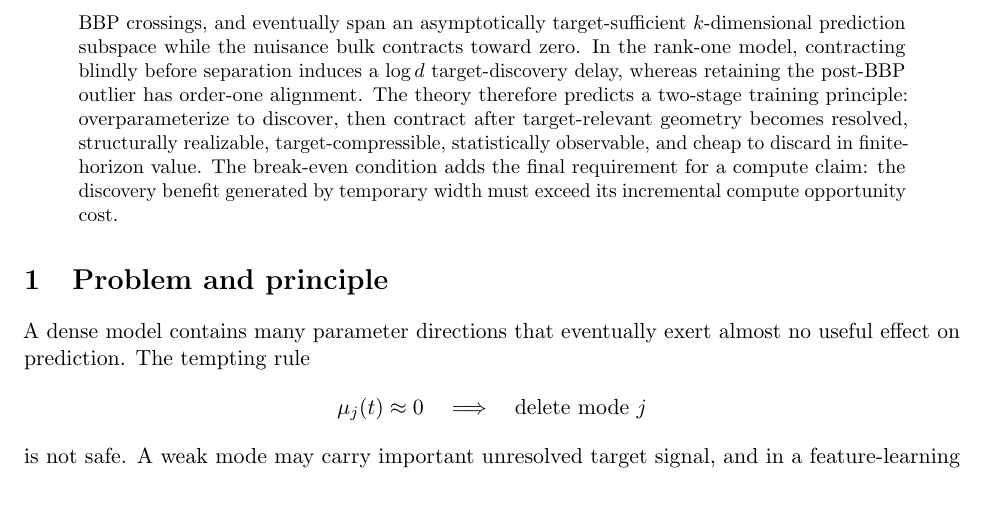
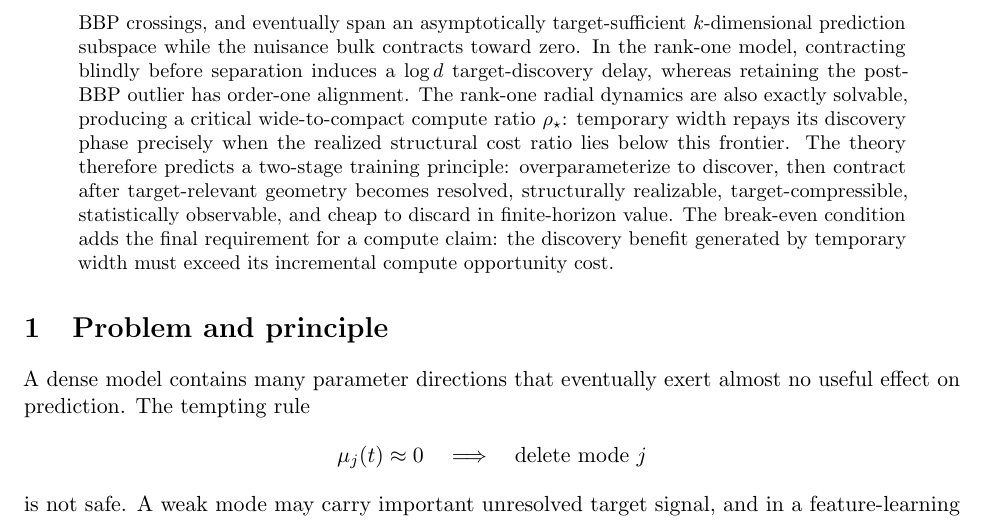
Before and after one commit to ENRICOBIGNOZZI/Neural-NET, a LaTeX paper (theory/main.tex): part of page 2 of 42 before the commit and part of page 2 of 45 after it, cut so that both start at the same text. Compiled offline with pdfLaTeX.

Commit message:
[theory] Wire rank-one compute frontier into manuscript

```diff
--- a/theory/main.tex
+++ b/theory/main.tex
@@ -35,7 +35,7 @@ Overparameterization can be useful early in training because it lets a network d
 
 For moving nonlinear geometry we compare the full gradient flow with a projected flow and obtain an explicit finite-horizon trajectory and risk bound in terms of omitted gradient energy. Curvature and eigengap arguments control the future growth and rotation of a discarded spectral cluster. A structural-transfer theorem then separates the ideal spectral decision from its realization by neurons, channels, heads, or low-rank factors, and a master theorem combines these ingredients into one finite-horizon risk certificate. A checkpoint-computable refinement removes the unknown future loss drop and turns spectral-gap persistence itself into a current-state gate. For the central lower-bulk use case, a target-mass persistence theorem further separates three objects that eigenvalue thresholding conflates: the bulk edge, residual target mass still trapped in the bulk, and the amount of spectral motion that can move new target mass into it. Their combination yields an explicit geometric bulk-onset time. An additive rank-factor parameterization then supplies an exact physical structural bridge: deleting a rank-one factor has an exact ghost embedding, an explicit contraction jump, and an exact group-gradient-energy budget. This yields a complementary gap-free safety certificate for literal parameter groups. These population prediction-gap bounds feed a geometry-localized finite-sample damage certificate. For the final hidden layer with a linear readout, a rank-$r$ representation always contains a subset of $r$ neurons spanning the same current readout space; the only reason not to contract immediately is future feature-discovery value.
 
-Finally, the exact quadratic teacher--student phase theorem gives a nonzero endogenous onset: target spikes are initially hidden in a random bulk, become identifiable only after dynamic BBP crossings, and eventually span an asymptotically target-sufficient $k$-dimensional prediction subspace while the nuisance bulk contracts toward zero. In the rank-one model, contracting blindly before separation induces a $\log d$ target-discovery delay, whereas retaining the post-BBP outlier has order-one alignment. The theory therefore predicts a two-stage training principle: overparameterize to discover, then contract after target-relevant geometry becomes resolved, structurally realizable, target-compressible, statistically observable, and cheap to discard in finite-horizon value. The break-even condition adds the final requirement for a compute claim: the discovery benefit generated by temporary width must exceed its incremental compute opportunity cost.
+Finally, the exact quadratic teacher--student phase theorem gives a nonzero endogenous onset: target spikes are initially hidden in a random bulk, become identifiable only after dynamic BBP crossings, and eventually span an asymptotically target-sufficient $k$-dimensional prediction subspace while the nuisance bulk contracts toward zero. In the rank-one model, contracting blindly before separation induces a $\log d$ target-discovery delay, whereas retaining the post-BBP outlier has order-one alignment. The rank-one radial dynamics are also exactly solvable, producing a critical wide-to-compact compute ratio $\rho_\star$: temporary width repays its discovery phase precisely when the realized structural cost ratio lies below this frontier. The theory therefore predicts a two-stage training principle: overparameterize to discover, then contract after target-relevant geometry becomes resolved, structurally realizable, target-compressible, statistically observable, and cheap to discard in finite-horizon value. The break-even condition adds the final requirement for a compute claim: the discovery benefit generated by temporary width must exceed its incremental compute opportunity cost.
 \end{abstract}
 
 \input{parts/01_foundations}
```
Also changed, not shown: theory/main.tex (1 more changed lines).
